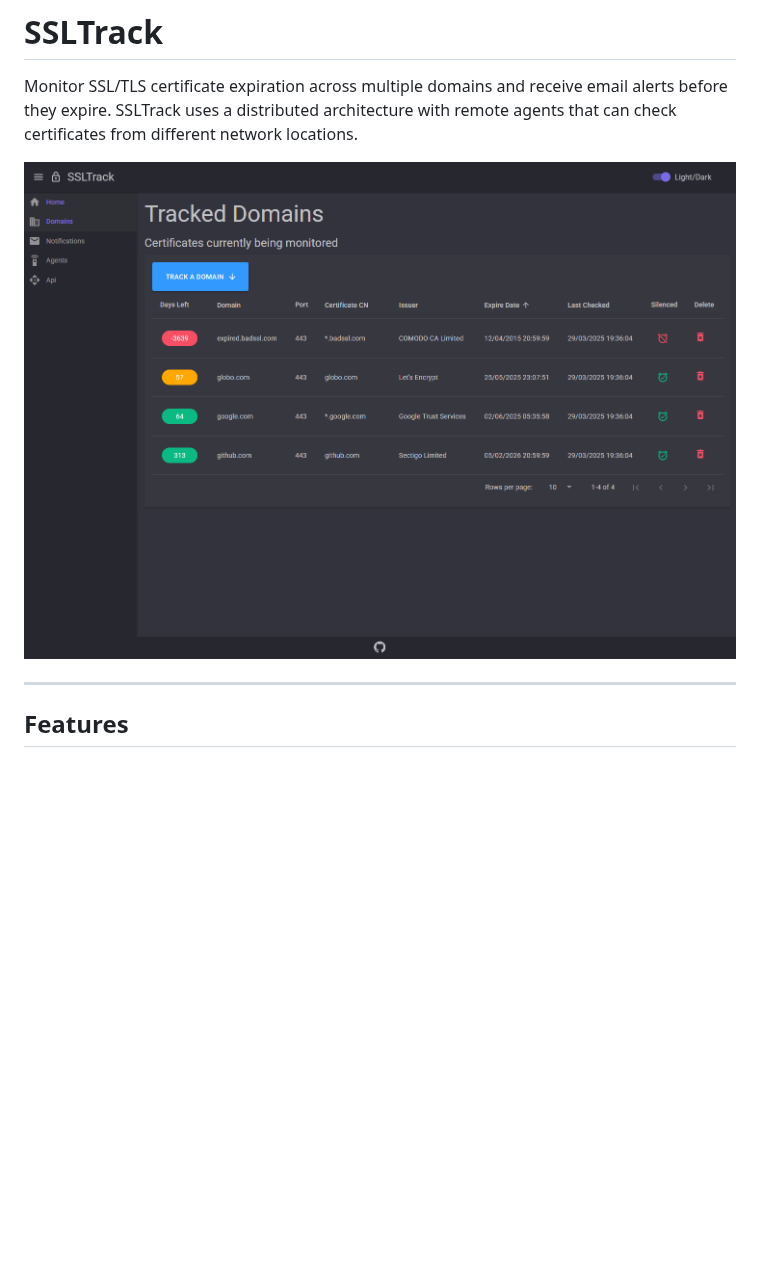
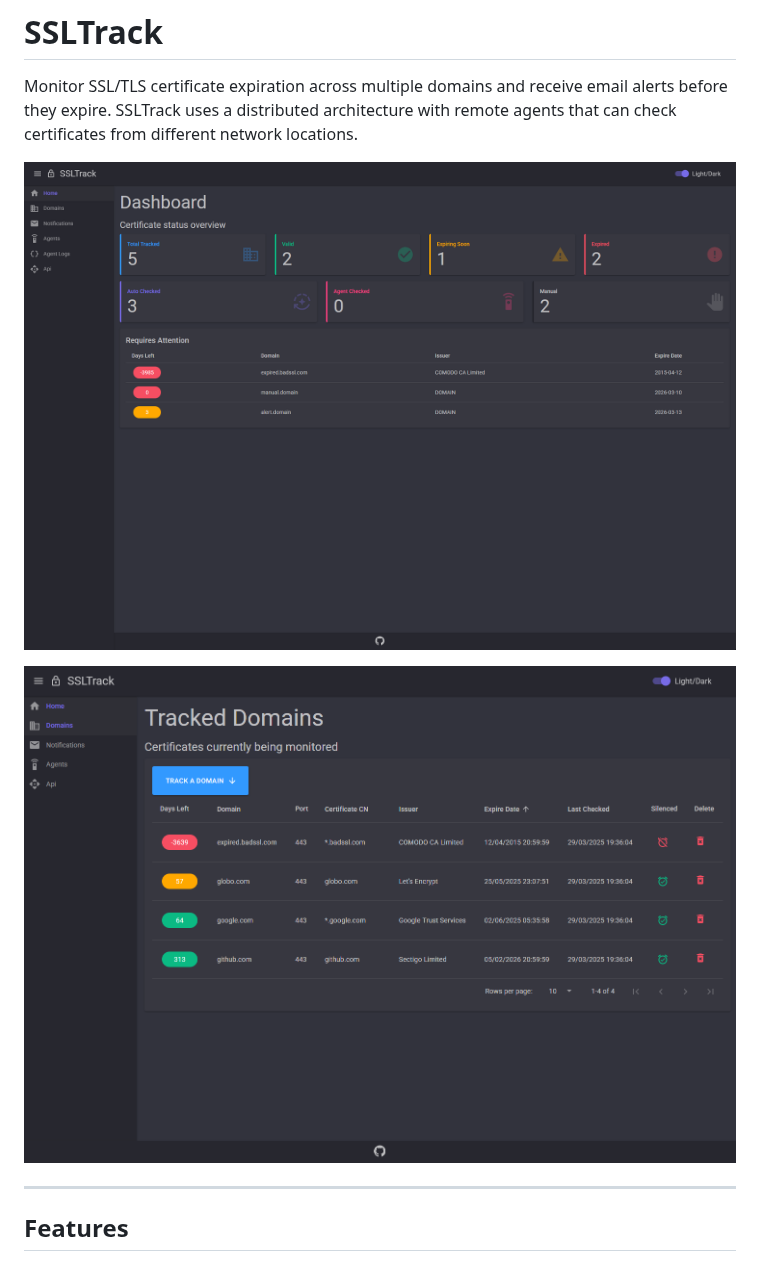
Before and after one commit to zimbres/SSLTrack, a Markdown page: README.md, the part around the change. Rendered like a GitHub page; pictures changed too: assets/images/Home.png (added); blank space fills up the shorter version.

```diff
--- a/README.md
+++ b/README.md
@@ -2,7 +2,9 @@
 
 Monitor SSL/TLS certificate expiration across multiple domains and receive email alerts before they expire. SSLTrack uses a distributed architecture with remote agents that can check certificates from different network locations.
 
-![SSLTrack Dashboard](assets/images/SSLTrack.png)
+![Home](assets/images/Home.png)
+
+![Domains](assets/images/SSLTrack.png)
 
 ---
 
```
